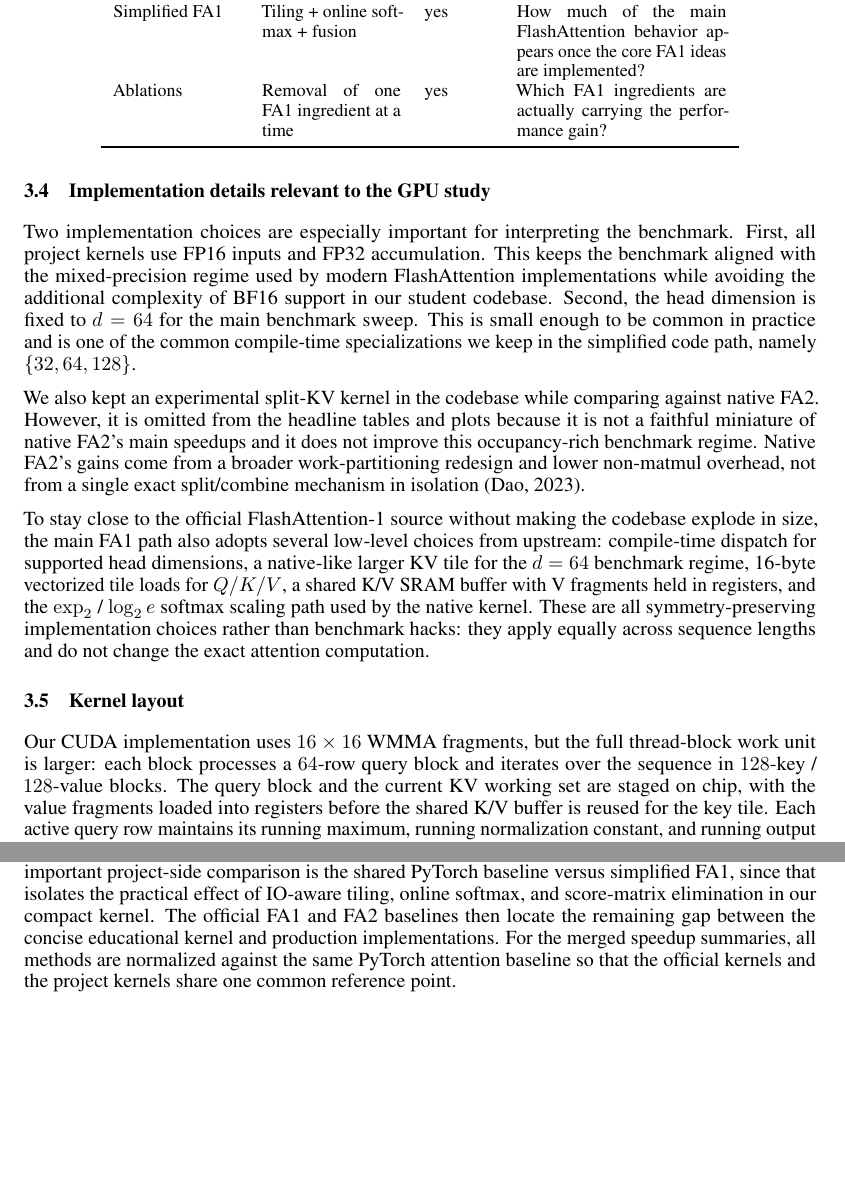
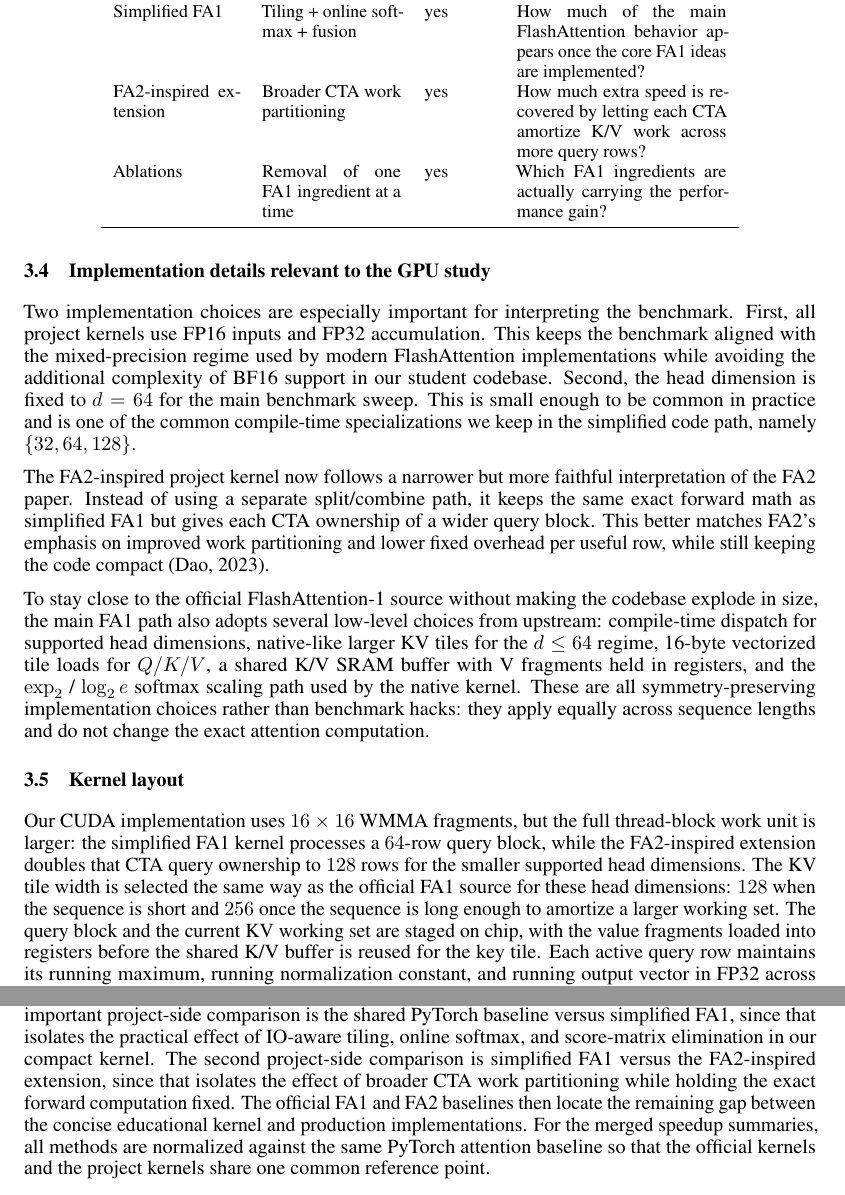
Before and after one commit to calderkatyal/CPSC_4240_Final_Project, a LaTeX paper (report/report.tex): two parts of pages 5 and 8 of 10 before the commit and two parts of pages 5 and 9 of 10 after it, joined at a grey line, cut so that both start at the same text, the shorter picture padded with empty space. Compiled offline with pdfLaTeX; a LaTeX package or settings file that is missing is left out.

Commit message:
major changes

```diff
--- a/report/report.tex
+++ b/report/report.tex
@@ -212,6 +214,7 @@ The ablations are important because they let us isolate whether the main gain co
         \midrule
         PyTorch baseline & Standard eager attention decomposition & yes & What is the baseline cost when the score matrix is fully materialized? \\
         Simplified FA1 & Tiling + online softmax + fusion & yes & How much of the main FlashAttention behavior appears once the core FA1 ideas are implemented? \\
+        FA2-inspired extension & Broader CTA work partitioning & yes & How much extra speed is recovered by letting each CTA amortize K/V work across more query rows? \\
         Ablations & Removal of one FA1 ingredient at a time & yes & Which FA1 ingredients are actually carrying the performance gain? \\
         \bottomrule
     \end{tabular}
@@ -220,12 +223,12 @@ The ablations are important because they let us isolate whether the main gain co
 \subsection{Implementation details relevant to the GPU study}
 Two implementation choices are especially important for interpreting the benchmark. First, all project kernels use FP16 inputs and FP32 accumulation. This keeps the benchmark aligned with the mixed-precision regime used by modern FlashAttention implementations while avoiding the additional complexity of BF16 support in our student codebase. Second, the head dimension is fixed to $d=64$ for the main benchmark sweep. This is small enough to be common in practice and is one of the common compile-time specializations we keep in the simplified code path, namely $\{32, 64, 128\}$.
 
-We also kept an experimental split-KV kernel in the codebase while comparing against native FA2. However, it is omitted from the headline tables and plots because it is not a faithful miniature of native FA2's main speedups and it does not improve this occupancy-rich benchmark regime. Native FA2's gains come from a broader work-partitioning redesign and lower non-matmul overhead, not from a single exact split/combine mechanism in isolation \citep{dao2023flashattention2}.
+The FA2-inspired project kernel now follows a narrower but more faithful interpretation of the FA2 paper. Instead of using a separate split/combine path, it keeps the same exact forward math as simplified FA1 but gives each CTA ownership of a wider query block. This better matches FA2's emphasis on improved work partitioning and lower fixed overhead per useful row, while still keeping the code compact \citep{dao2023flashattention2}.
 
-To stay close to the official FlashAttention-1 source without making the codebase explode in size, the main FA1 path also adopts several low-level choices from upstream: compile-time dispatch for supported head dimensions, a native-like larger KV tile for the $d=64$ benchmark regime, 16-byte vectorized tile loads for $Q/K/V$, a shared K/V SRAM buffer with V fragments held in registers, and the $\exp_2$ / $\log_2 e$ softmax scaling path used by the native kernel. These are all symmetry-preserving implementation choices rather than benchmark hacks: they apply equally across sequence lengths and do not change the exact attention computation.
+To stay close to the official FlashAttention-1 source without making the codebase explode in size, the main FA1 path also adopts several low-level choices from upstream: compile-time dispatch for supported head dimensions, native-like larger KV tiles for the $d \le 64$ regime, 16-byte vectorized tile loads for $Q/K/V$, a shared K/V SRAM buffer with V fragments held in registers, and the $\exp_2$ / $\log_2 e$ softmax scaling path used by the native kernel. These are all symmetry-preserving implementation choices rather than benchmark hacks: they apply equally across sequence lengths and do not change the exact attention computation.
 
 \subsection{Kernel layout}
-Our CUDA implementation uses $16 \times 16$ WMMA fragments, but the full thread-block work unit is larger: each block processes a $64$-row query block and iterates over the sequence in $128$-key / $128$-value blocks. The query block and the current KV working set are staged on chip, with the value fragments loaded into registers before the shared K/V buffer is reused for the key tile. Each active query row maintains its running maximum, running normalization constant, and running output vector in FP32 across KV-block iterations. Once all KV blocks have been processed, the output accumulator is normalized and written back to global memory.
+Our CUDA implementation uses $16 \times 16$ WMMA fragments, but the full thread-block work unit is larger: the simplified FA1 kernel processes a $64$-row query block, while the FA2-inspired extension doubles that CTA query ownership to $128$ rows for the smaller supported head dimensions. The KV tile width is selected the same way as the official FA1 source for these head dimensions: $128$ when the sequence is short and $256$ once the sequence is long enough to amortize a larger working set. The query block and the current KV working set are staged on chip, with the value fragments loaded into registers before the shared K/V buffer is reused for the key tile. Each active query row maintains its running maximum, running normalization constant, and running output vector in FP32 across KV-block iterations. Once all KV blocks have been processed, the output accumulator is normalized and written back to global memory.
 
 Figure~\ref{fig:hbm_sram_map} makes the memory-hierarchy mapping explicit: HBM stores the full $Q$, $K$, $V$, and $O$ tensors, while SRAM and other on-chip state hold only the current query tile, the current K/V tile, and the row-wise running state needed for exact online softmax. The full $N \times N$ score matrix is never materialized.
 
@@ -397,7 +402,7 @@ The official baselines serve two distinct roles in this study. Official FlashAtt
 Taken together, Figure~\ref{fig:gpuplots} and Tables~\ref{tab:runtime}--\ref{tab:ablation} answer complementary questions. The runtime table gives the most direct method-to-method comparison at representative sequence lengths, the speedup table makes the effect of the FA1 core easier to read relative to a shared PyTorch attention baseline, and the ablation table identifies which FA1 ingredients matter most once the benchmark moves into the long-sequence regime.
 
 \section{Discussion}
-The evaluation is organized so that each comparison answers a specific systems question. The most important project-side comparison is the shared PyTorch baseline versus simplified FA1, since that isolates the practical effect of IO-aware tiling, online softmax, and score-matrix elimination in our compact kernel. The official FA1 and FA2 baselines then locate the remaining gap between the concise educational kernel and production implementations. For the merged speedup summaries, all methods are normalized against the same PyTorch attention baseline so that the official kernels and the project kernels share one common reference point.
+The evaluation is organized so that each comparison answers a specific systems question. The most important project-side comparison is the shared PyTorch baseline versus simplified FA1, since that isolates the practical effect of IO-aware tiling, online softmax, and score-matrix elimination in our compact kernel. The second project-side comparison is simplified FA1 versus the FA2-inspired extension, since that isolates the effect of broader CTA work partitioning while holding the exact forward computation fixed. The official FA1 and FA2 baselines then locate the remaining gap between the concise educational kernel and production implementations. For the merged speedup summaries, all methods are normalized against the same PyTorch attention baseline so that the official kernels and the project kernels share one common reference point.
 
 \section{Limitations}
 This project still has several deliberate limitations, all of which should be acknowledged in the final presentation of results.
```
Also changed, not shown: report/report.tex (6 more changed lines), 9 other files.
